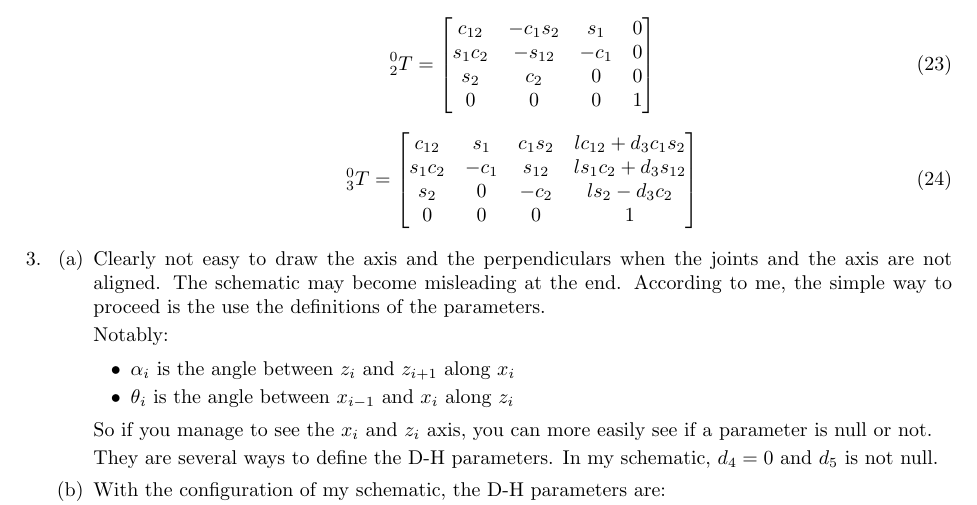
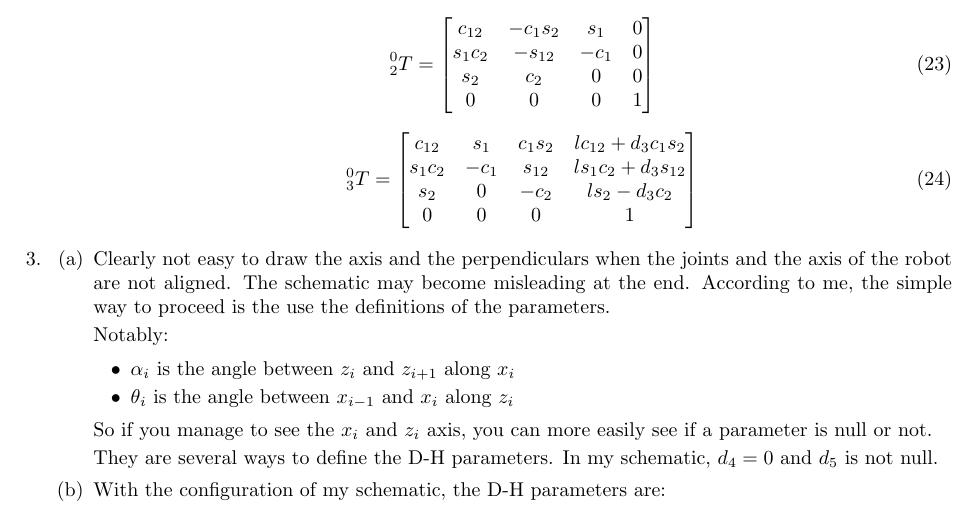
Before and after one commit to Hifzakhalid/stanford-cs223a, a LaTeX problem sheet (cs223a-homework-2.tex): part of page 3 of 3, cut so that both start at the same text. Compiled offline with pdfLaTeX.

Commit message:
end of homework 2

```diff
--- a/cs223a-homework-2.tex
+++ b/cs223a-homework-2.tex
@@ -241,7 +241,7 @@ The matrix are multiplied to each other, from the first to the last:
 
 \part
 
-Clearly not easy to draw the axis and the perpendiculars when the joints and the axis are not aligned. The schematic may become misleading at the end. According to me, the simple way to proceed is the use the definitions of the parameters.
+Clearly not easy to draw the axis and the perpendiculars when the joints and the axis of the robot are not aligned. The schematic may become misleading at the end. According to me, the simple way to proceed is the use the definitions of the parameters.
 
 Notably:
 
```
